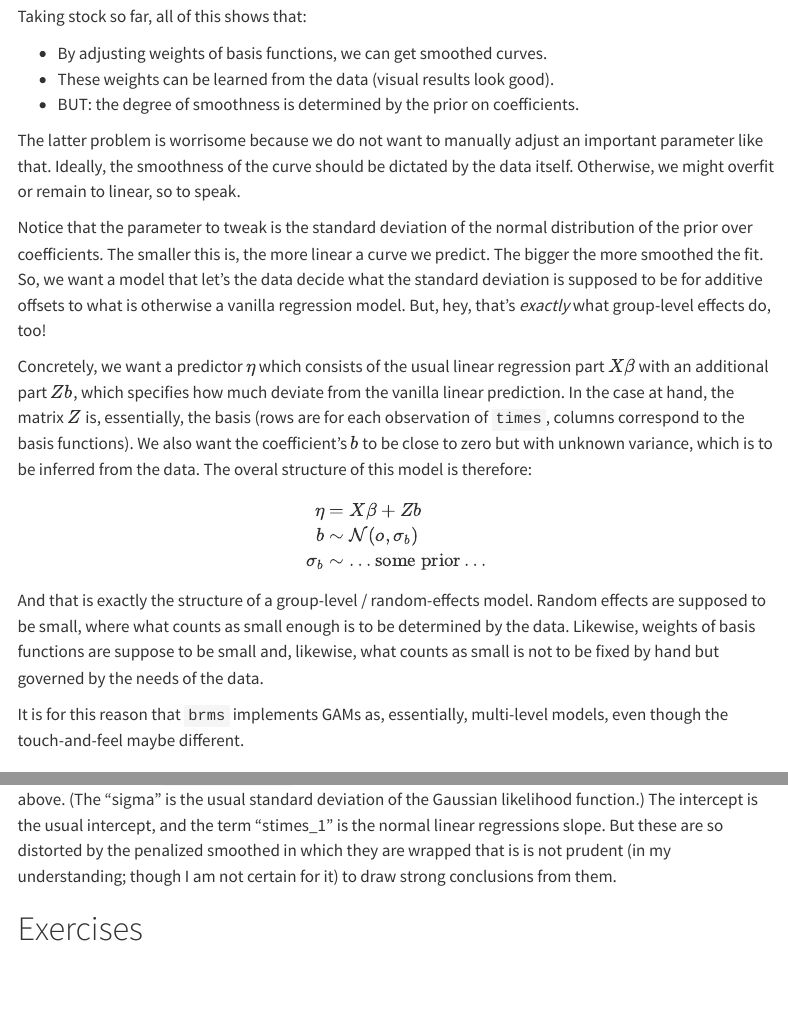
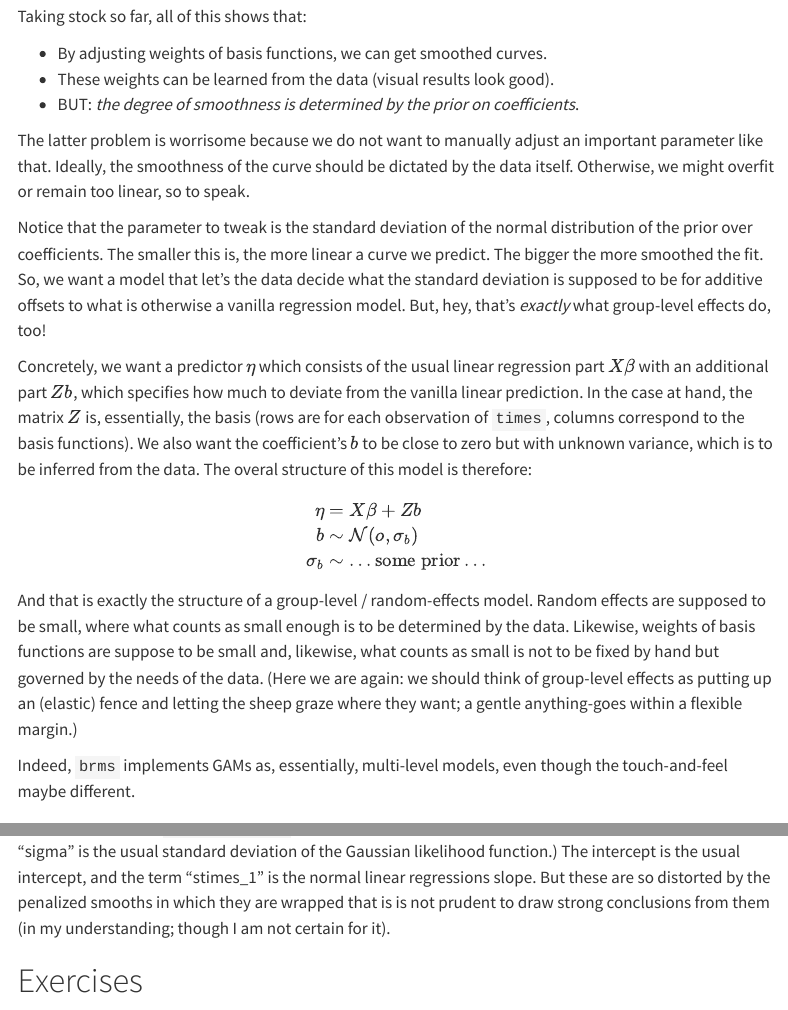
Before and after one commit to michael-franke/Bayesian-Regression, a Quarto document (practice-sheets/07b-GAMs.qmd): the page in a window 1100 px wide, from 5340 px down, and a second part further down, joined at a grey line. Rendered offline with R 4.5, knitr and Pandoc in place of Quarto, with nearby package versions; some code elsewhere in the file could not run offline; menus at the side of the page are left out; long lines of code are wrapped; common packages that the code uses without loading them are loaded.

Commit message:
cosmetic edits

```diff
--- a/practice-sheets/07b-GAMs.qmd
+++ b/practice-sheets/07b-GAMs.qmd
@@ -246,11 +246,11 @@ Taking stock so far, all of this shows that:
 
 - By adjusting weights of basis functions, we can get smoothed curves.
 - These weights can be learned from the data (visual results look good).
-- BUT: the degree of smoothness is determined by the prior on coefficients.
+- BUT: *the degree of smoothness is determined by the prior on coefficients*.
 
 The latter problem is worrisome because we do not want to manually adjust an important parameter like that.
 Ideally, the smoothness of the curve should be dictated by the data itself.
-Otherwise, we might overfit or remain to linear, so to speak.
+Otherwise, we might overfit or remain too linear, so to speak.
 
 Notice that the parameter to tweak is the standard deviation of the normal distribution of the prior over coefficients.
 The smaller this is, the more linear a curve we predict.
@@ -258,7 +258,7 @@ The bigger the more smoothed the fit.
 So, we want a model that let's the data decide what the standard deviation is supposed to be for additive offsets to what is otherwise a vanilla regression model.
 But, hey, that's *exactly* what group-level effects do, too!
 
-Concretely, we want a predictor $\eta$ which consists of the usual linear regression part $X \beta$ with an additional part $Z b$, which specifies how much deviate from the vanilla linear prediction.
+Concretely, we want a predictor $\eta$ which consists of the usual linear regression part $X \beta$ with an additional part $Z b$, which specifies how much to deviate from the vanilla linear prediction.
 In the case at hand, the matrix $Z$ is, essentially, the basis (rows are for each observation of `times`, columns correspond to the basis functions).
 We also want the coefficient's $b$ to be close to zero but with unknown variance, which is to be inferred from the data.
 The overal structure of this model is therefore:
@@ -273,8 +273,9 @@ $$
 And that is exactly the structure of a group-level / random-effects model.
 Random effects are supposed to be small, where what counts as small enough is to be determined by the data.
 Likewise, weights of basis functions are suppose to be small and, likewise, what counts as small is not to be fixed by hand but governed by the needs of the data.
+(Here we are again: we should think of group-level effects as putting up an (elastic) fence and letting the sheep graze where they want; a gentle anything-goes within a flexible margin.)
 
-It is for this reason that `brms` implements GAMs as, essentially, multi-level models, even though the touch-and-feel maybe different.
+Indeed, `brms` implements GAMs as, essentially, multi-level models, even though the touch-and-feel maybe different.
 
 # Implementing GAMs in `brms`
 
@@ -308,6 +309,6 @@ The "Smooth Term" `sds(stimes_1)` is essentially the standard deviation $sigma$
 (The "sigma" is the usual standard deviation of the Gaussian likelihood function.)
 The intercept is the usual intercept, and the term "stimes_1" is the normal linear regressions slope.
-But these are so distorted by the penalized smoothed in which they are wrapped that is is not prudent (in my understanding; though I am not certain for it) to draw strong conclusions from them.
+But these are so distorted by the penalized smooths in which they are wrapped that is is not prudent to draw strong conclusions from them (in my understanding; though I am not certain for it).
 
 
 # Exercises
```
Also changed, not shown: practice-sheets/07b-GAMs.qmd (10 more changed lines).
